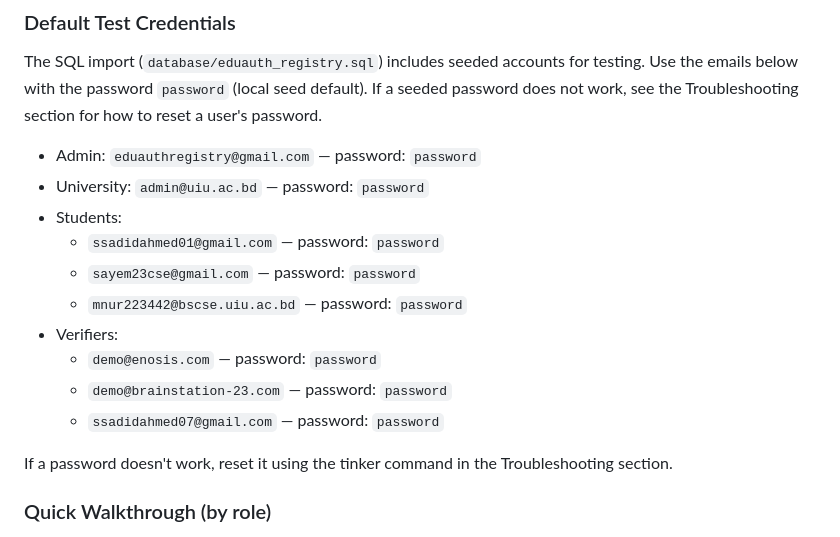
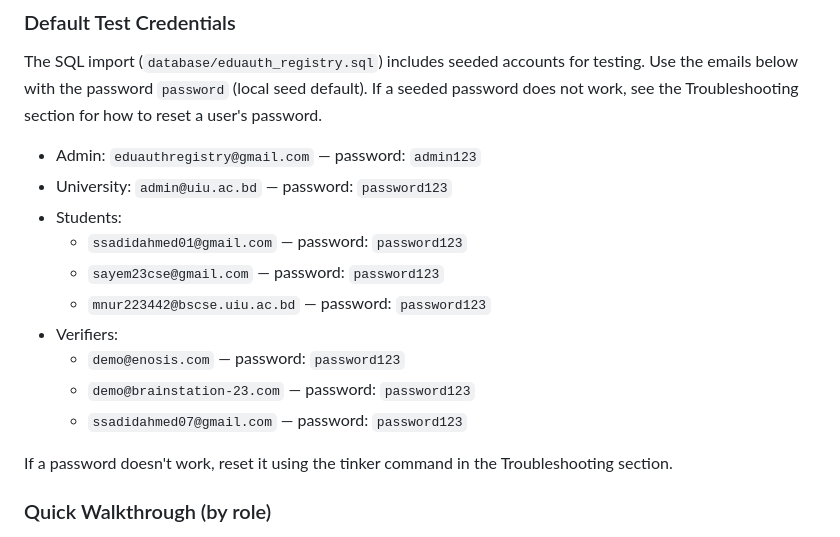
Before and after one commit to litch07/eduauth-registry, a Markdown page: README.md, the part around the change. Rendered like a GitHub page.

Commit message:
Change default test passwords in README
Updated default test credentials for admin, university, students, and verifiers with new passwords.

```diff
--- a/README.md
+++ b/README.md
@@ -128,16 +128,16 @@ This section describes how to use the system and includes test credentials for a
 
 The SQL import (`database/eduauth_registry.sql`) includes seeded accounts for testing. Use the emails below with the password `password` (local seed default). If a seeded password does not work, see the Troubleshooting section for how to reset a user's password.
 
-- Admin: `eduauthregistry@gmail.com` — password: `password`
-- University: `admin@uiu.ac.bd` — password: `password`
+- Admin: `eduauthregistry@gmail.com` — password: `admin123`
+- University: `admin@uiu.ac.bd` — password: `password123`
 - Students:
-	- `ssadidahmed01@gmail.com` — password: `password`
-	- `sayem23cse@gmail.com` — password: `password`
-	- `mnur223442@bscse.uiu.ac.bd` — password: `password`
+	- `ssadidahmed01@gmail.com` — password: `password123`
+	- `sayem23cse@gmail.com` — password: `password123`
+	- `mnur223442@bscse.uiu.ac.bd` — password: `password123`
 - Verifiers:
-	- `demo@enosis.com` — password: `password`
-	- `demo@brainstation-23.com` — password: `password`
-	- `ssadidahmed07@gmail.com` — password: `password`
+	- `demo@enosis.com` — password: `password123`
+	- `demo@brainstation-23.com` — password: `password123`
+	- `ssadidahmed07@gmail.com` — password: `password123`
 
 If a password doesn't work, reset it using the tinker command in the Troubleshooting section.
 
```
